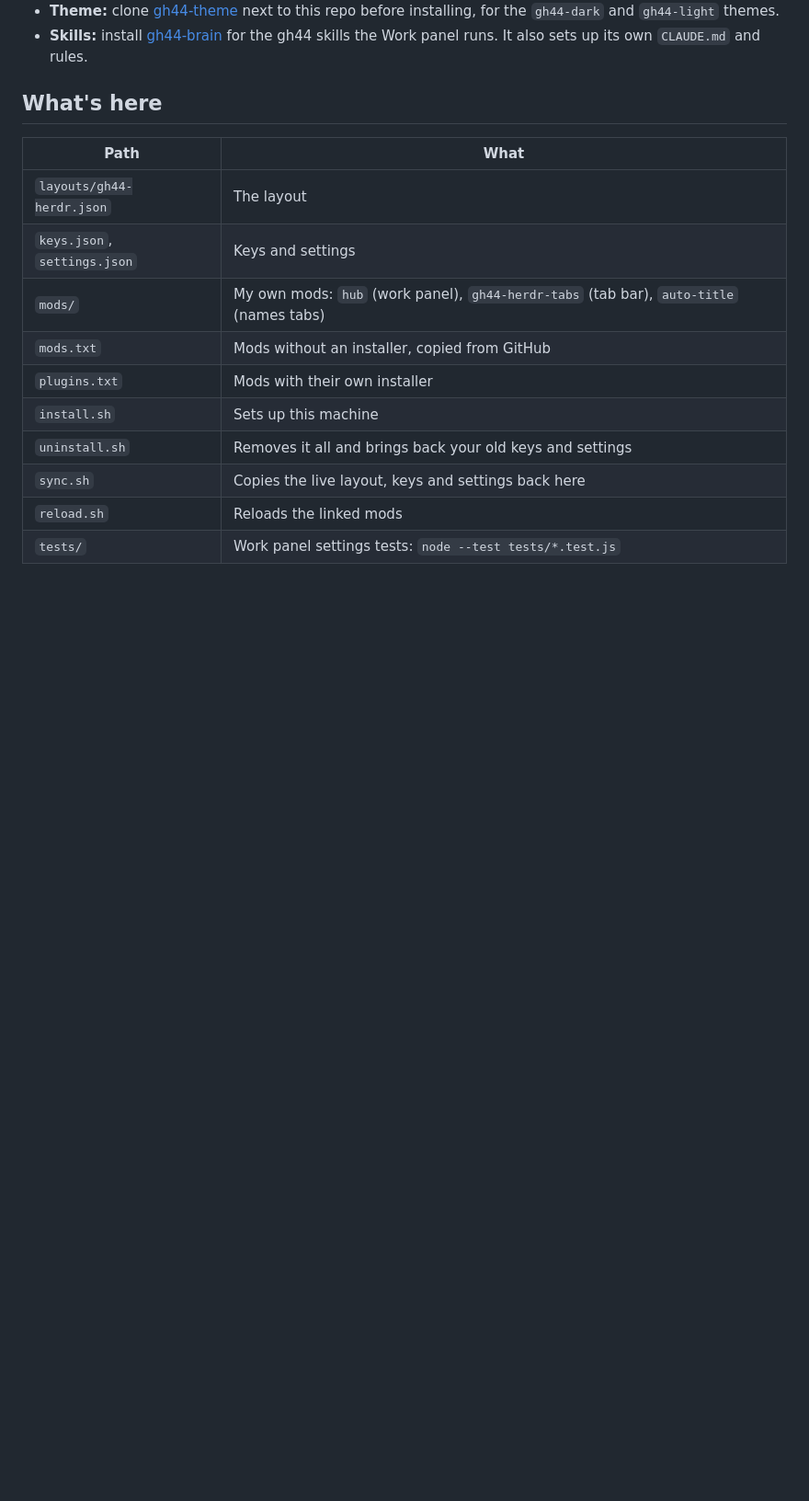
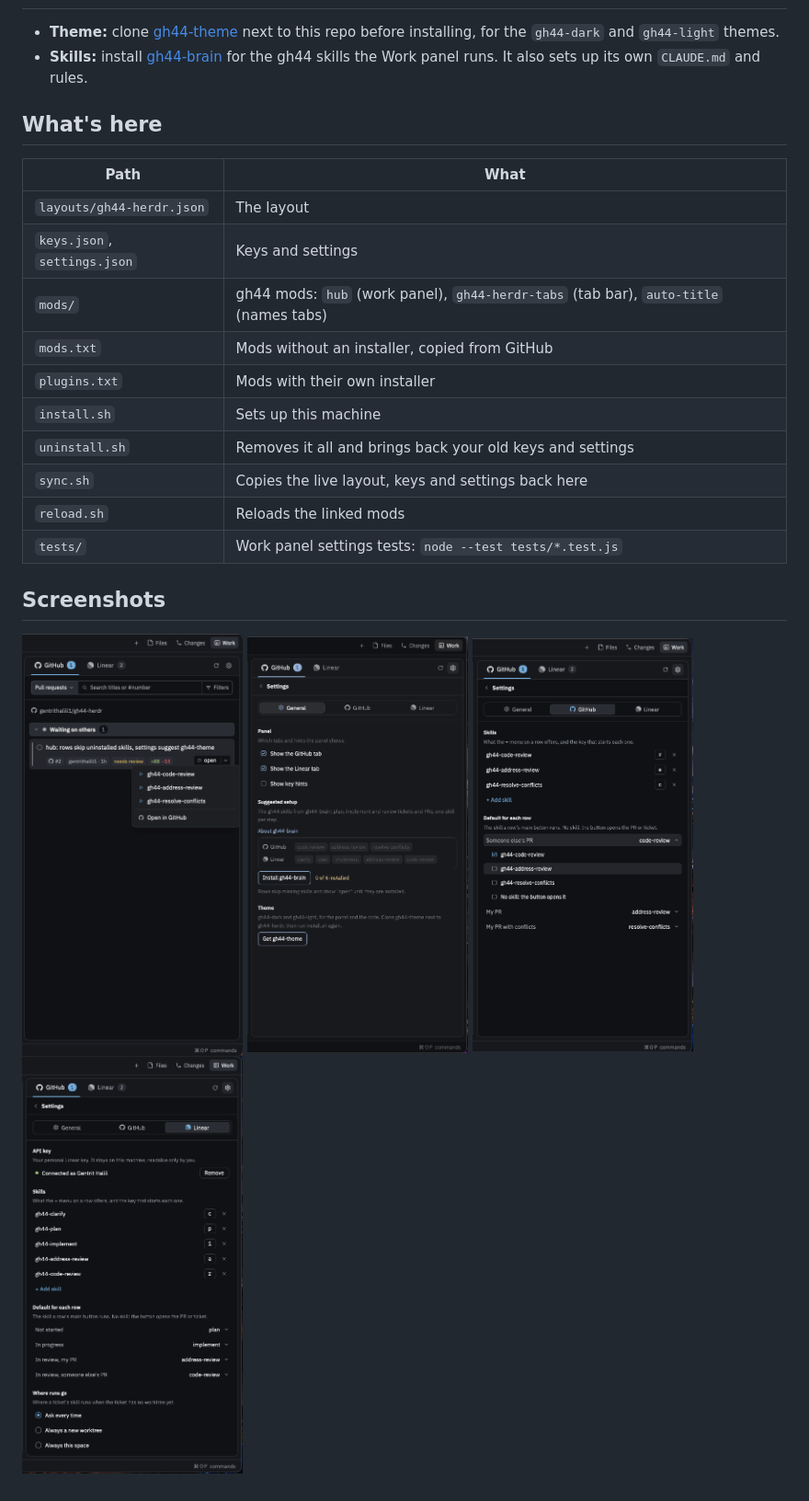
Before and after one commit to gentrithalili1/gh44-herdr, a Markdown page: README.md, the part around one of its changes. Shown at 92% size. Rendered like a GitHub page; pictures changed too: docs/settings-general.png (added), docs/settings-github.png (added), docs/settings-linear.png (added); blank space fills up the shorter version.

Commit message:
README: shorter work panel, install commands, screenshots
Co-Authored-By: Claude Opus 5.5 <noreply@anthropic.com>

```diff
--- a/README.md
+++ b/README.md
@@ -39,7 +45,7 @@ To remove it, run `./uninstall.sh` with the Herdr app open.
 | ---------------------------- | --------------------------------------------------------------------------------------- |
 | `layouts/gh44-herdr.json`    | The layout                                                                              |
 | `keys.json`, `settings.json` | Keys and settings                                                                       |
-| `mods/`                      | My own mods: `hub` (work panel), `gh44-herdr-tabs` (tab bar), `auto-title` (names tabs) |
+| `mods/`                      | gh44 mods: `hub` (work panel), `gh44-herdr-tabs` (tab bar), `auto-title` (names tabs) |
 | `mods.txt`                   | Mods without an installer, copied from GitHub                                           |
 | `plugins.txt`                | Mods with their own installer                                                           |
 | `install.sh`                 | Sets up this machine                                                                    |
@@ -47,3 +53,12 @@ To remove it, run `./uninstall.sh` with the Herdr app open.
 | `sync.sh`                    | Copies the live layout, keys and settings back here                                     |
 | `reload.sh`                  | Reloads the linked mods                                                                 |
 | `tests/`                     | Work panel settings tests: `node --test tests/*.test.js`                                |
+
+## Screenshots
+
+<p>
+  <img src="docs/work-panel.png" alt="Work panel with a PR row and its skill menu" width="240">
+  <img src="docs/settings-general.png" alt="General settings: tabs, suggested gh44 skills and theme" width="240">
+  <img src="docs/settings-github.png" alt="GitHub settings: skills and the default for each row" width="240">
+  <img src="docs/settings-linear.png" alt="Linear settings: API key, skills, defaults and where runs go" width="240">
+</p>
```
Also changed, not shown: other parts of README.md (+17 -11 lines).
